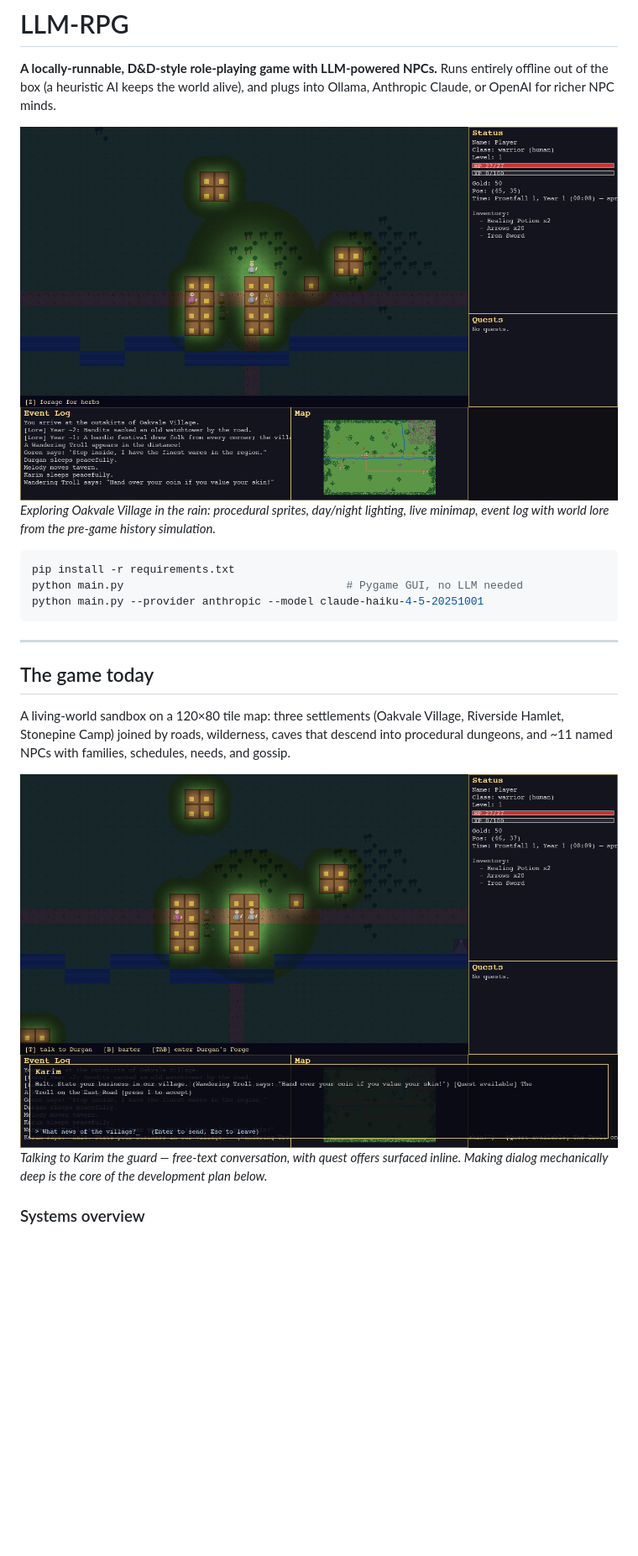
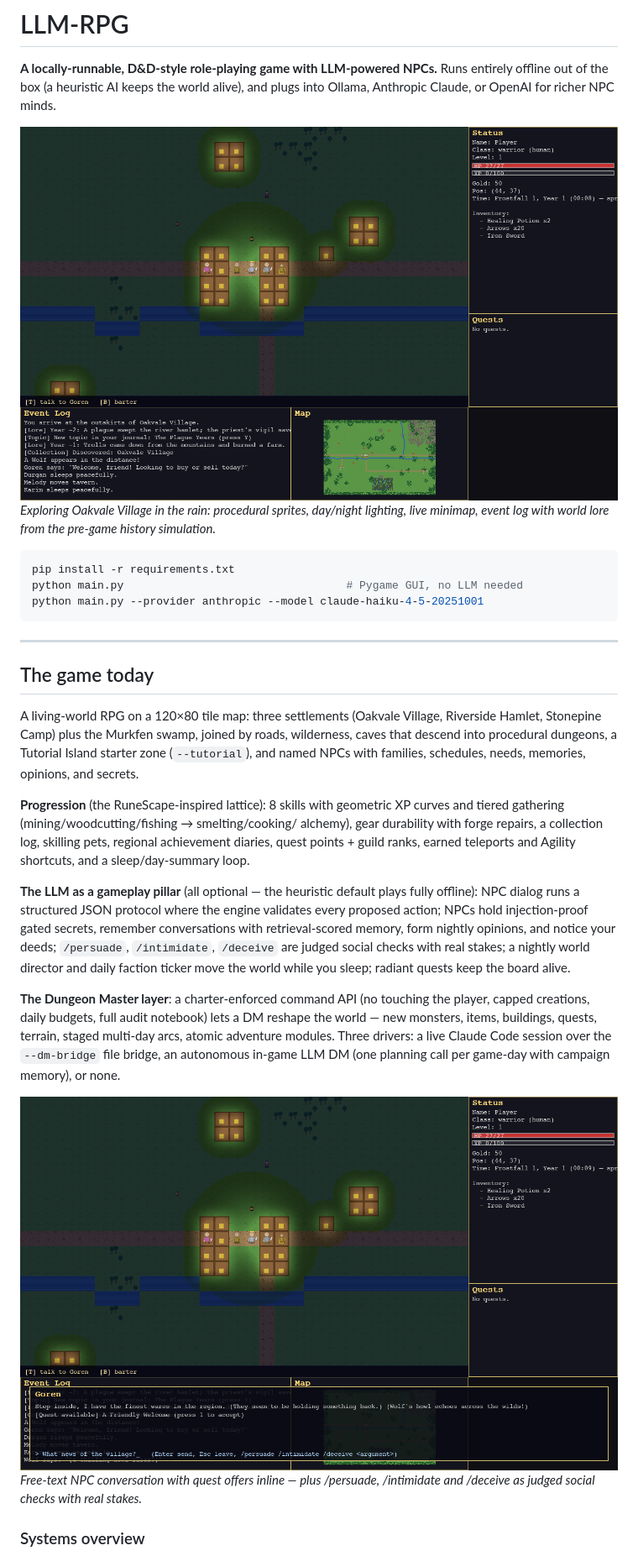
Before and after one commit to gddickinson/llm_RPG, a Markdown page: README.md, the part around one of its changes. Shown at 84% size. GitHub-like rendering; pictures changed too: docs/img/dialog.png, docs/img/gameplay.png; blank space fills up the shorter version.

```diff
--- a/README.md
+++ b/README.md
@@ -18,14 +18,36 @@ python main.py --provider anthropic --model claude-haiku-4-5-20251001
 
 ## The game today
 
-A living-world sandbox on a 120×80 tile map: three settlements (Oakvale Village,
-Riverside Hamlet, Stonepine Camp) joined by roads, wilderness, caves that descend
-into procedural dungeons, and ~11 named NPCs with families, schedules, needs, and
-gossip.
+A living-world RPG on a 120×80 tile map: three settlements (Oakvale Village,
+Riverside Hamlet, Stonepine Camp) plus the Murkfen swamp, joined by roads,
+wilderness, caves that descend into procedural dungeons, a Tutorial Island
+starter zone (`--tutorial`), and named NPCs with families, schedules, needs,
+memories, opinions, and secrets.
+
+**Progression** (the RuneScape-inspired lattice): 8 skills with geometric XP
+curves and tiered gathering (mining/woodcutting/fishing → smelting/cooking/
+alchemy), gear durability with forge repairs, a collection log, skilling
+pets, regional achievement diaries, quest points + guild ranks, earned
+teleports and Agility shortcuts, and a sleep/day-summary loop.
+
+**The LLM as a gameplay pillar** (all optional — the heuristic default plays
+fully offline): NPC dialog runs a structured JSON protocol where the engine
+validates every proposed action; NPCs hold injection-proof gated secrets,
+remember conversations with retrieval-scored memory, form nightly opinions,
+and notice your deeds; `/persuade`, `/intimidate`, `/deceive` are judged
+social checks with real stakes; a nightly world director and daily faction
+ticker move the world while you sleep; radiant quests keep the board alive.
+
+**The Dungeon Master layer**: a charter-enforced command API (no touching
+the player, capped creations, daily budgets, full audit notebook) lets a DM
+reshape the world — new monsters, items, buildings, quests, terrain, staged
+multi-day arcs, atomic adventure modules. Three drivers: a live Claude Code
+session over the `--dm-bridge` file bridge, an autonomous in-game LLM DM
+(one planning call per game-day with campaign memory), or none.
 
 ![NPC dialog](docs/img/dialog.png)
-*Talking to Karim the guard — free-text conversation, with quest offers surfaced
-inline. Making dialog mechanically deep is the core of the development plan below.*
+*Free-text NPC conversation with quest offers inline — plus /persuade,
+/intimidate and /deceive as judged social checks with real stakes.*
 
 ### Systems overview
 
```
Also changed, not shown: other parts of README.md (+17 -9 lines), CLAUDE.md (added, +50 -0 lines), DEVELOPMENT_PLAN.md (+11 -4 lines), SESSION_LOG.md (+18 -0 lines), docs/img/inventory.png, 4 other files.
